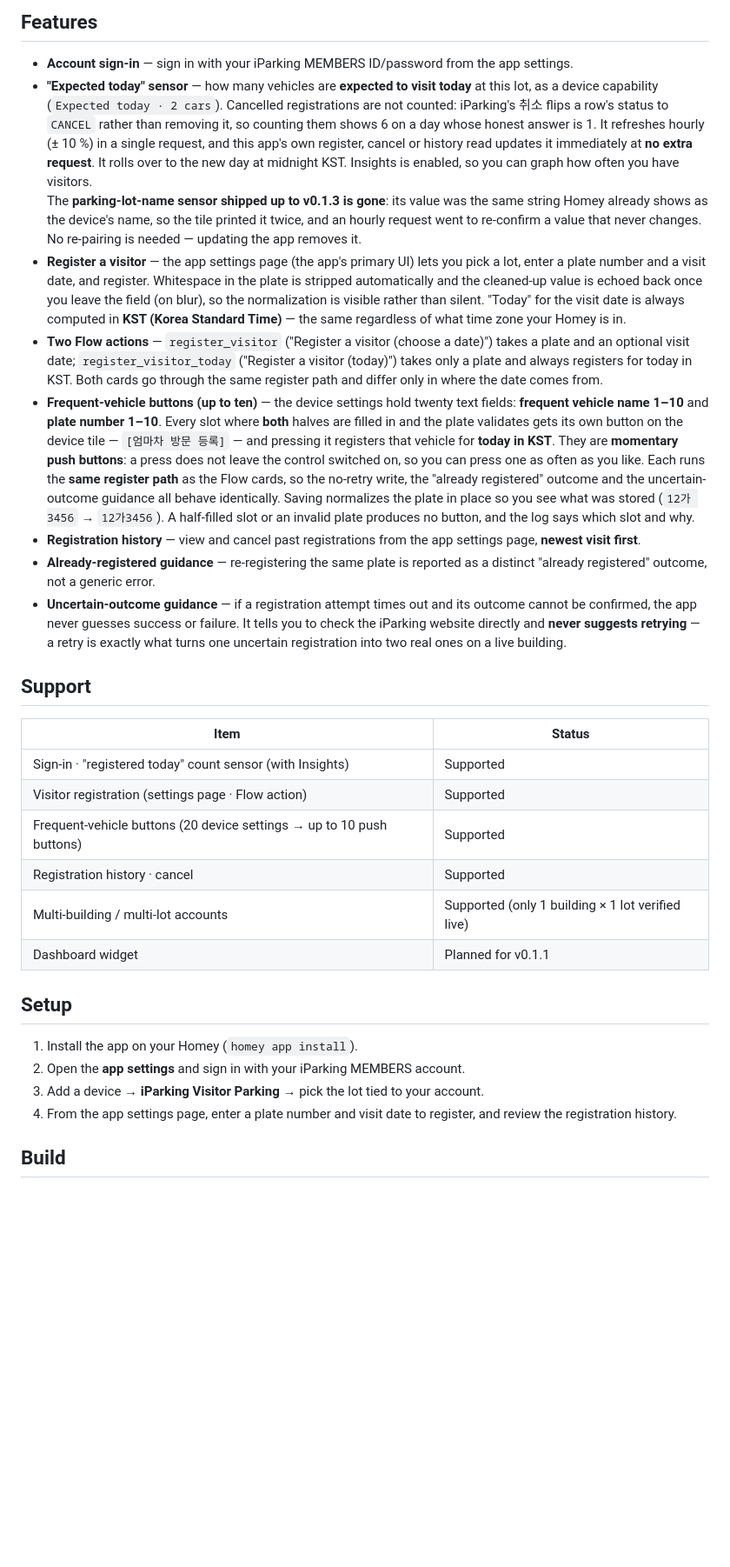
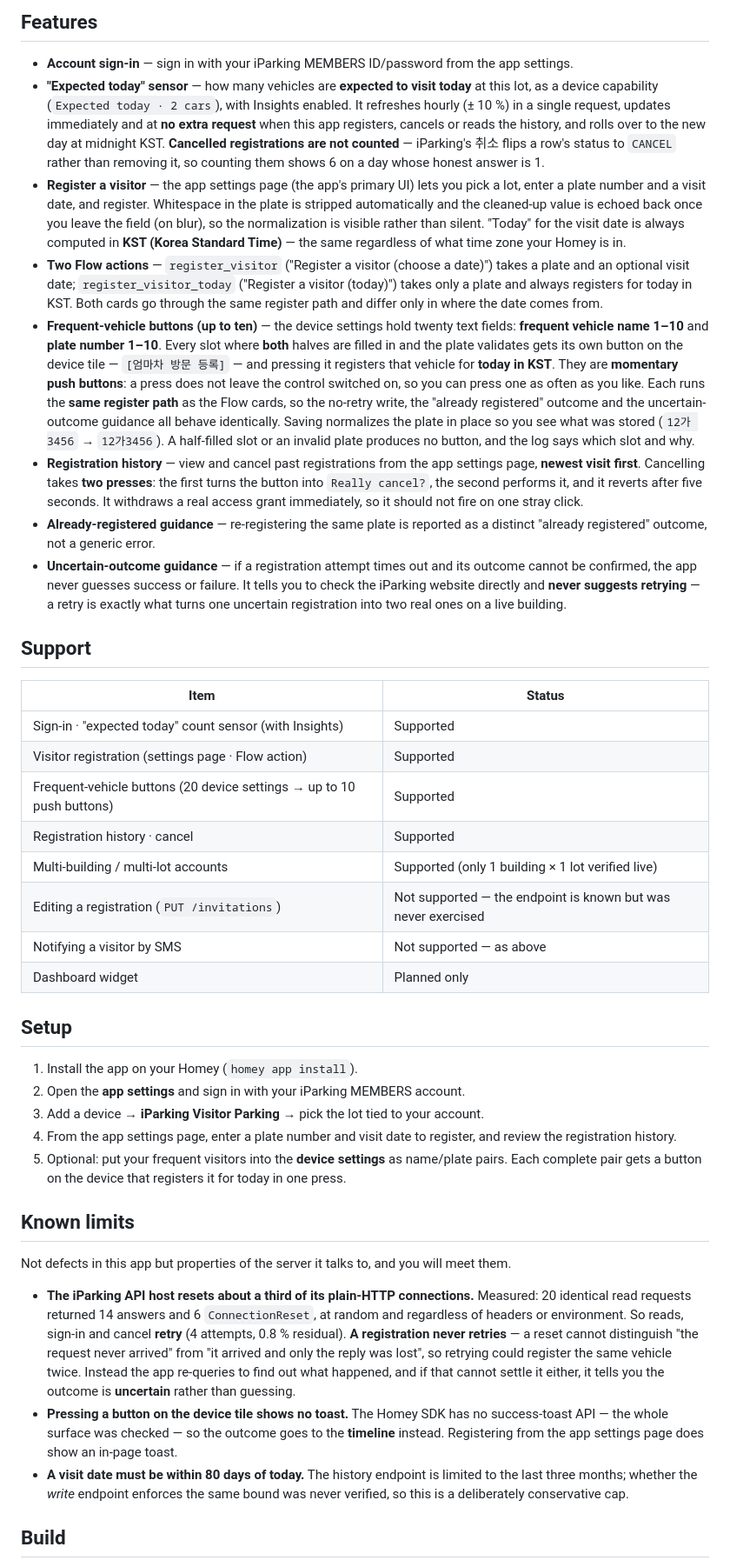
Before and after one commit to moKorean/com.lomohome.iparking_members_community, a Markdown page: README.en.md, the part around the change. Shown at 87% size. GitHub-like rendering; blank space fills up the shorter version.

```diff
--- a/README.en.md
+++ b/README.en.md
@@ -69,16 +69,11 @@ The Homey app itself is © 2026 Geunwon Mo.
 - **Account sign-in** — sign in with your iParking MEMBERS ID/password from the app
   settings.
 - **"Expected today" sensor** — how many vehicles are **expected to visit today** at this
-  lot, as a device capability (`Expected today · 2 cars`). Cancelled registrations are not
-  counted: iParking's 취소 flips a row's status to `CANCEL` rather than removing it, so
-  counting them shows 6 on a day whose honest answer is 1. It refreshes hourly (± 10 %) in a
-  single request, and this app's own register, cancel or history read updates it immediately at
-  **no extra request**. It rolls over to the new day at midnight KST. Insights is enabled, so
-  you can graph how often you have visitors.
-  <br>The **parking-lot-name sensor shipped up to v0.1.3 is gone**: its value was the same
-  string Homey already shows as the device's name, so the tile printed it twice, and an hourly
-  request went to re-confirm a value that never changes. No re-pairing is needed — updating the
-  app removes it.
+  lot, as a device capability (`Expected today · 2 cars`), with Insights enabled. It refreshes
+  hourly (± 10 %) in a single request, updates immediately and at **no extra request** when this
+  app registers, cancels or reads the history, and rolls over to the new day at midnight KST.
+  **Cancelled registrations are not counted** — iParking's 취소 flips a row's status to `CANCEL`
+  rather than removing it, so counting them shows 6 on a day whose honest answer is 1.
 - **Register a visitor** — the app settings page (the app's primary UI) lets you pick a
   lot, enter a plate number and a visit date, and register. Whitespace in the plate is
   stripped automatically and the cleaned-up value is echoed back once you leave the field
@@ -99,7 +94,9 @@ The Homey app itself is © 2026 Geunwon Mo.
   normalizes the plate in place so you see what was stored (`12가 3456` → `12가3456`). A
   half-filled slot or an invalid plate produces no button, and the log says which slot and why.
 - **Registration history** — view and cancel past registrations from the app settings page,
-  **newest visit first**.
+  **newest visit first**. Cancelling takes **two presses**: the first turns the button into
+  `Really cancel?`, the second performs it, and it reverts after five seconds. It withdraws a
+  real access grant immediately, so it should not fire on one stray click.
 - **Already-registered guidance** — re-registering the same plate is reported as a
   distinct "already registered" outcome, not a generic error.
 - **Uncertain-outcome guidance** — if a registration attempt times out and its outcome
@@ -111,12 +108,14 @@ The Homey app itself is © 2026 Geunwon Mo.
 
 | Item | Status |
 | --- | --- |
-| Sign-in · "registered today" count sensor (with Insights) | Supported |
+| Sign-in · "expected today" count sensor (with Insights) | Supported |
 | Visitor registration (settings page · Flow action) | Supported |
 | Frequent-vehicle buttons (20 device settings → up to 10 push buttons) | Supported |
 | Registration history · cancel | Supported |
 | Multi-building / multi-lot accounts | Supported (only 1 building × 1 lot verified live) |
-| Dashboard widget | Planned for v0.1.1 |
+| Editing a registration (`PUT /invitations`) | Not supported — the endpoint is known but was never exercised |
+| Notifying a visitor by SMS | Not supported — as above |
+| Dashboard widget | Planned only |
 
 ## Setup
 
@@ -125,6 +124,26 @@ The Homey app itself is © 2026 Geunwon Mo.
 3. Add a device → **iParking Visitor Parking** → pick the lot tied to your account.
 4. From the app settings page, enter a plate number and visit date to register, and
    review the registration history.
+5. Optional: put your frequent visitors into the **device settings** as name/plate pairs. Each
+   complete pair gets a button on the device that registers it for today in one press.
+
+## Known limits
+
+Not defects in this app but properties of the server it talks to, and you will meet them.
+
+- **The iParking API host resets about a third of its plain-HTTP connections.** Measured: 20
+  identical read requests returned 14 answers and 6 `ConnectionReset`, at random and regardless
+  of headers or environment. So reads, sign-in and cancel **retry** (4 attempts, 0.8 % residual).
+  **A registration never retries** — a reset cannot distinguish "the request never arrived" from
+  "it arrived and only the reply was lost", so retrying could register the same vehicle twice.
+  Instead the app re-queries to find out what happened, and if that cannot settle it either, it
+  tells you the outcome is **uncertain** rather than guessing.
+- **Pressing a button on the device tile shows no toast.** The Homey SDK has no success-toast
+  API — the whole surface was checked — so the outcome goes to the **timeline** instead.
+  Registering from the app settings page does show an in-page toast.
+- **A visit date must be within 80 days of today.** The history endpoint is limited to the last
+  three months; whether the *write* endpoint enforces the same bound was never verified, so this
+  is a deliberately conservative cap.
 
 ## Build
 
```
Also changed, not shown: README.md (+29 -11 lines).
